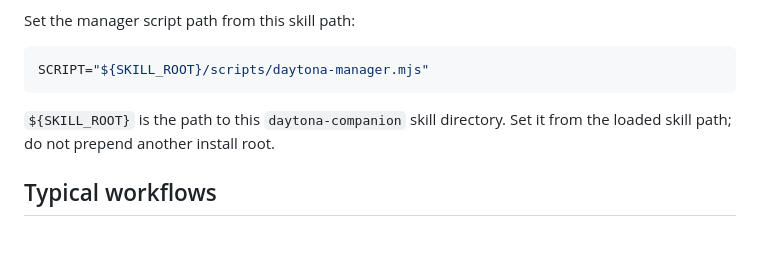
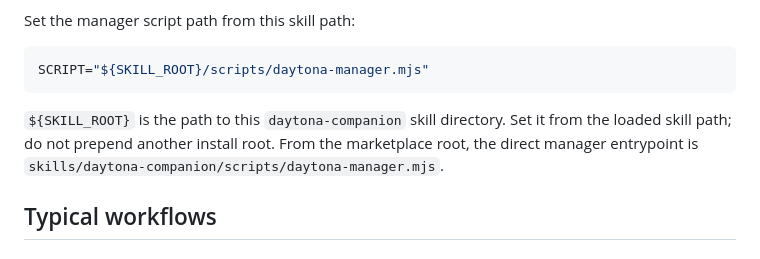
Before and after one commit to atomlink-ye/my-claude-plugins, a Markdown page: skills/daytona-companion/SKILL.md, the part around the change. GitHub-like rendering.

Commit message:
fix: document daytona manager entrypoint

````diff
--- a/skills/daytona-companion/SKILL.md
+++ b/skills/daytona-companion/SKILL.md
@@ -17,6 +17,7 @@ SCRIPT="${SKILL_ROOT}/scripts/daytona-manager.mjs"
 ```
 
 `${SKILL_ROOT}` is the path to this `daytona-companion` skill directory. Set it from the loaded skill path; do not prepend another install root.
+From the marketplace root, the direct manager entrypoint is `skills/daytona-companion/scripts/daytona-manager.mjs`.
 
 ## Typical workflows
 
````
